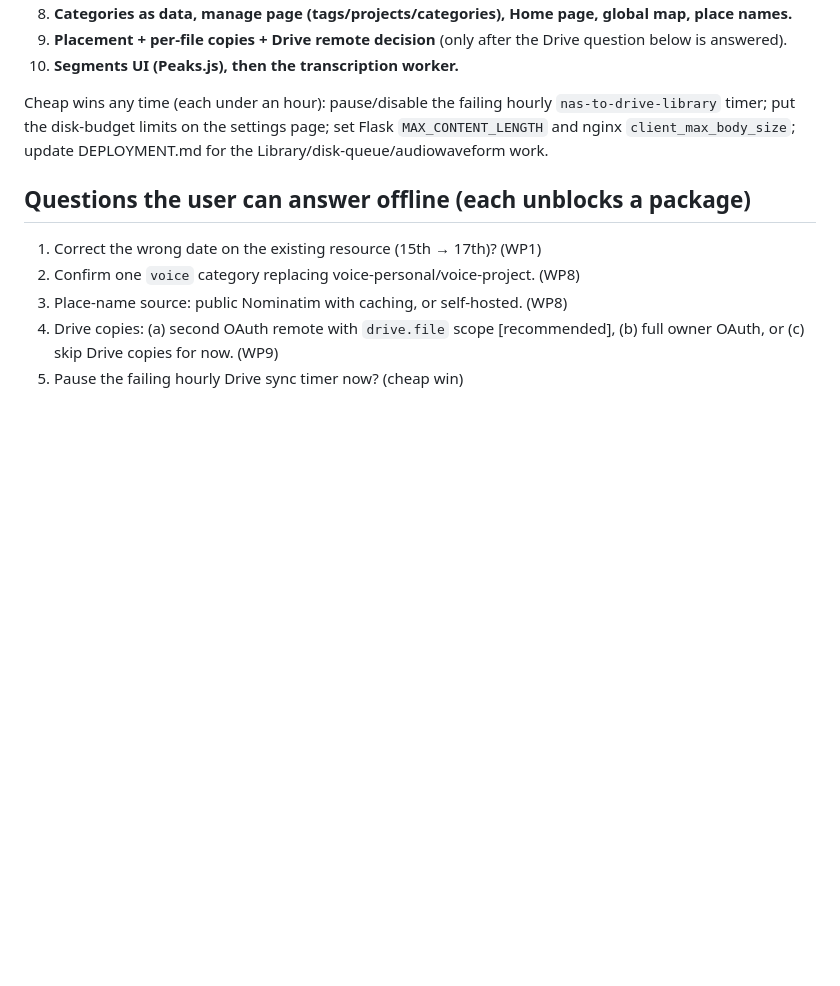
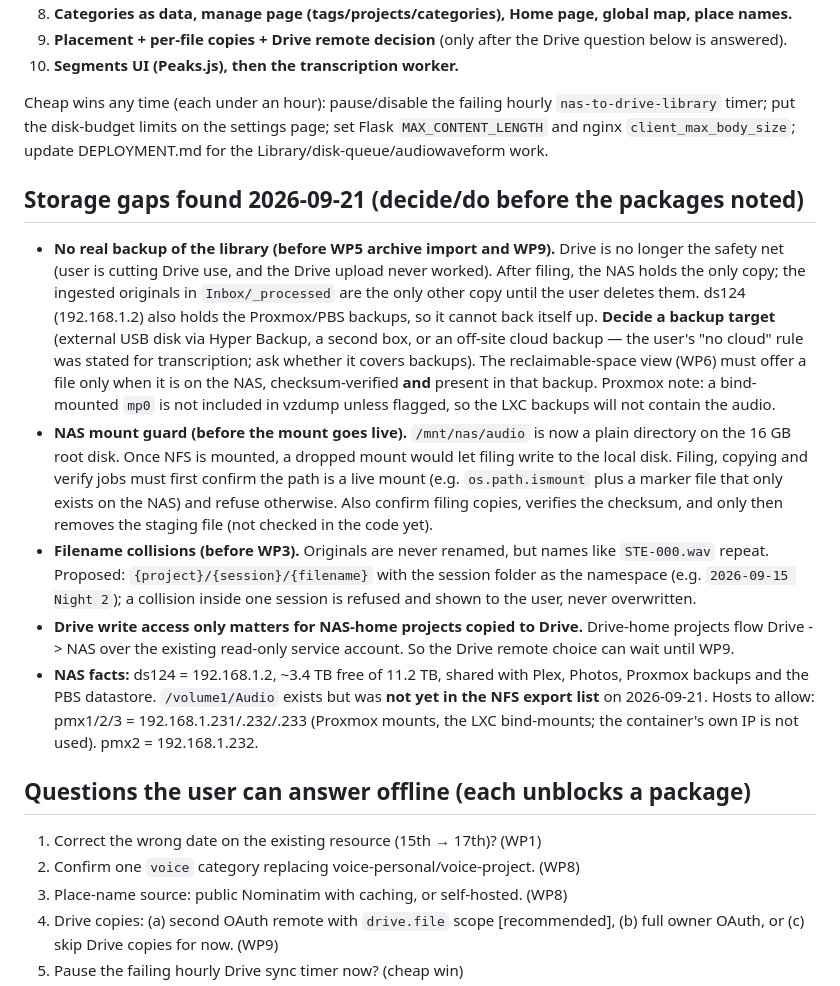
Before and after one commit to broadcasttechie/audioman, a Markdown page: NEXT.md, the part around the change. GitHub-like rendering; blank space fills up the shorter version.

Commit message:
NEXT.md: storage gaps (backup, mount guard, collisions) and NAS facts
Co-Authored-By: Claude Sonnet 5 <noreply@anthropic.com>

```diff
--- a/NEXT.md
+++ b/NEXT.md
@@ -146,6 +146,39 @@ Cheap wins any time (each under an hour): pause/disable the failing hourly
 set Flask `MAX_CONTENT_LENGTH` and nginx `client_max_body_size`; update
 DEPLOYMENT.md for the Library/disk-queue/audiowaveform work.
 
+## Storage gaps found 2026-09-21 (decide/do before the packages noted)
+- **No real backup of the library (before WP5 archive import and WP9).**
+  Drive is no longer the safety net (user is cutting Drive use, and the
+  Drive upload never worked). After filing, the NAS holds the only copy; the
+  ingested originals in `Inbox/_processed` are the only other copy until the
+  user deletes them. ds124 (192.168.1.2) also holds the Proxmox/PBS backups,
+  so it cannot back itself up. **Decide a backup target** (external USB disk
+  via Hyper Backup, a second box, or an off-site cloud backup — the user's
+  "no cloud" rule was stated for transcription; ask whether it covers backups).
+  The reclaimable-space view (WP6) must offer a file only when it is on the
+  NAS, checksum-verified **and** present in that backup.
+  Proxmox note: a bind-mounted `mp0` is not included in vzdump unless flagged,
+  so the LXC backups will not contain the audio.
+- **NAS mount guard (before the mount goes live).** `/mnt/nas/audio` is now a
+  plain directory on the 16 GB root disk. Once NFS is mounted, a dropped mount
+  would let filing write to the local disk. Filing, copying and verify jobs
+  must first confirm the path is a live mount (e.g. `os.path.ismount` plus a
+  marker file that only exists on the NAS) and refuse otherwise. Also confirm
+  filing copies, verifies the checksum, and only then removes the staging file
+  (not checked in the code yet).
+- **Filename collisions (before WP3).** Originals are never renamed, but names
+  like `STE-000.wav` repeat. Proposed: `{project}/{session}/{filename}` with
+  the session folder as the namespace (e.g. `2026-09-15 Night 2`); a collision
+  inside one session is refused and shown to the user, never overwritten.
+- **Drive write access only matters for NAS-home projects copied to Drive.**
+  Drive-home projects flow Drive -> NAS over the existing read-only service
+  account. So the Drive remote choice can wait until WP9.
+- **NAS facts:** ds124 = 192.168.1.2, ~3.4 TB free of 11.2 TB, shared with
+  Plex, Photos, Proxmox backups and the PBS datastore. `/volume1/Audio` exists
+  but was **not yet in the NFS export list** on 2026-09-21. Hosts to allow:
+  pmx1/2/3 = 192.168.1.231/.232/.233 (Proxmox mounts, the LXC bind-mounts;
+  the container's own IP is not used). pmx2 = 192.168.1.232.
+
 ## Questions the user can answer offline (each unblocks a package)
 1. Correct the wrong date on the existing resource (15th → 17th)? (WP1)
 2. Confirm one `voice` category replacing voice-personal/voice-project. (WP8)
```
